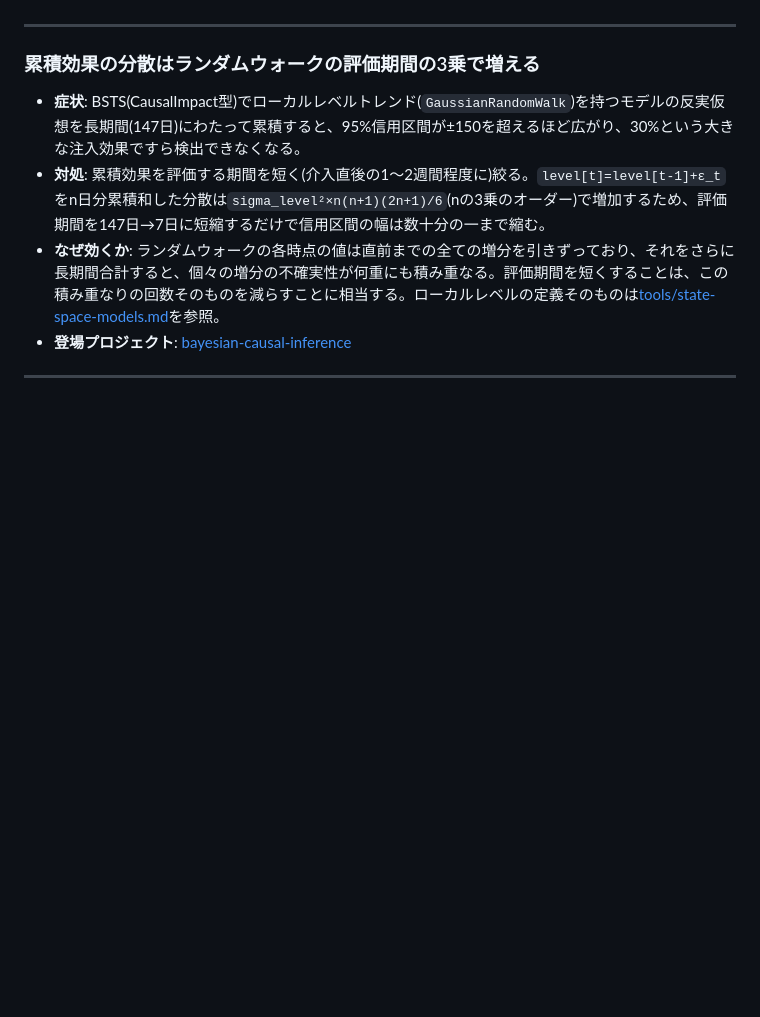
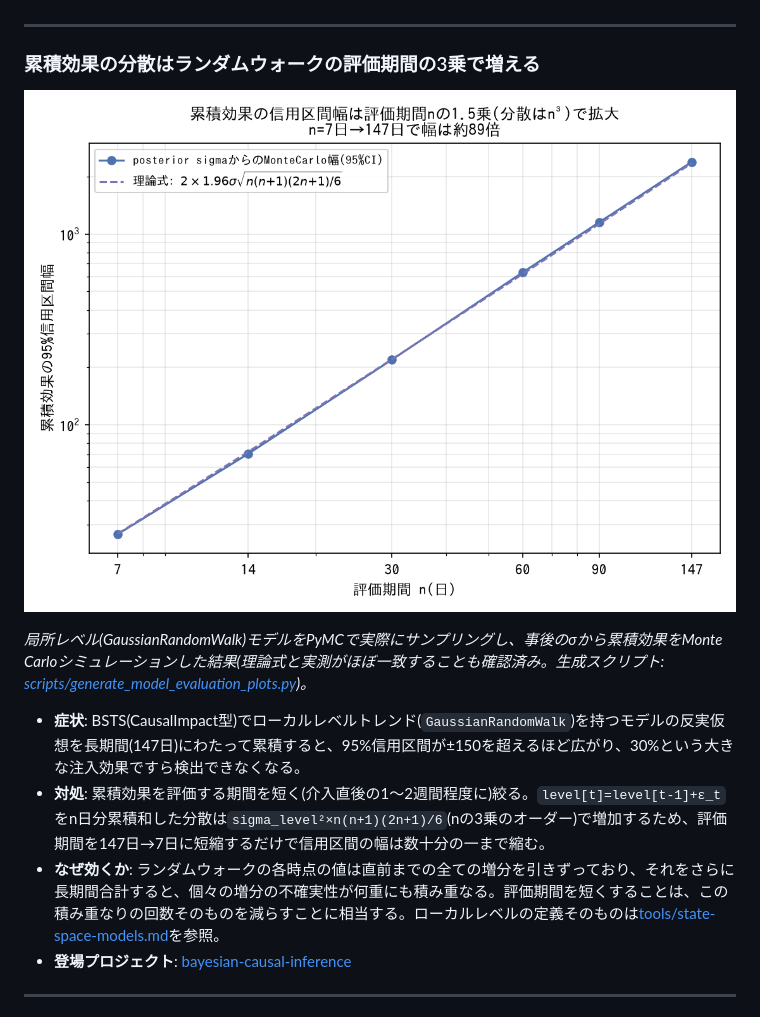
Before and after one commit to karahashimanato/bayesian-analysis-index, a Markdown page: techniques/model-evaluation.md, the part around the change. GitHub-like rendering; pictures changed too: assets/model-evaluation/cumulative_effect_variance_growth.png (added); blank space fills up the shorter version.

```diff
--- a/techniques/model-evaluation.md
+++ b/techniques/model-evaluation.md
@@ -87,6 +87,10 @@ LOO/AUC/Brier scoreなどの集計指標をどう使い、どう使いすぎな
 
 ### 累積効果の分散はランダムウォークの評価期間の3乗で増える
 
+![累積効果の信用区間幅は評価期間nの1.5乗(分散はn³)で拡大する: n=7日から147日へ評価期間を伸ばすと信用区間幅は約89倍に拡大する](../assets/model-evaluation/cumulative_effect_variance_growth.png)
+
+*局所レベル(GaussianRandomWalk)モデルをPyMCで実際にサンプリングし、事後のσから累積効果をMonte Carloシミュレーションした結果(理論式と実測がほぼ一致することも確認済み。生成スクリプト: [scripts/generate_model_evaluation_plots.py](../scripts/generate_model_evaluation_plots.py))。*
+
 - **症状**: BSTS(CausalImpact型)でローカルレベルトレンド(`GaussianRandomWalk`)を持つモデルの反実仮想を長期間(147日)にわたって累積すると、95%信用区間が±150を超えるほど広がり、30%という大きな注入効果ですら検出できなくなる。
 - **対処**: 累積効果を評価する期間を短く(介入直後の1〜2週間程度に)絞る。`level[t]=level[t-1]+ε_t`をn日分累積和した分散は`sigma_level²×n(n+1)(2n+1)/6`(nの3乗のオーダー)で増加するため、評価期間を147日→7日に短縮するだけで信用区間の幅は数十分の一まで縮む。
 - **なぜ効くか**: ランダムウォークの各時点の値は直前までの全ての増分を引きずっており、それをさらに長期間合計すると、個々の増分の不確実性が何重にも積み重なる。評価期間を短くすることは、この積み重なりの回数そのものを減らすことに相当する。ローカルレベルの定義そのものは[tools/state-space-models.md](../tools/state-space-models.md#gaussianrandomwalk時変パラメータの状態空間表現)を参照。
```
Also changed, not shown: techniques/reparameterization.md (+8 -0 lines), tools/mcmc-diagnostics.md (+4 -0 lines), assets/mcmc-diagnostics/discrete_ess_gap.png (added), assets/reparameterization/ridge_ratio_reparameterization.png (added), assets/reparameterization/trig_reparameterization.png (added), 3 other files.
